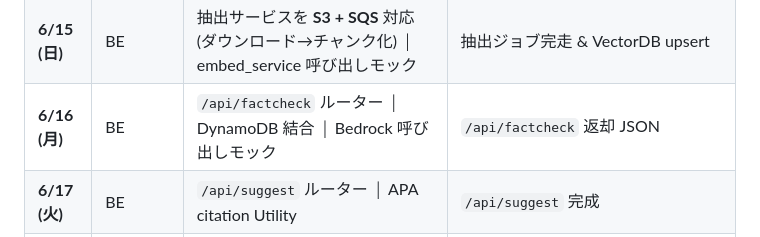
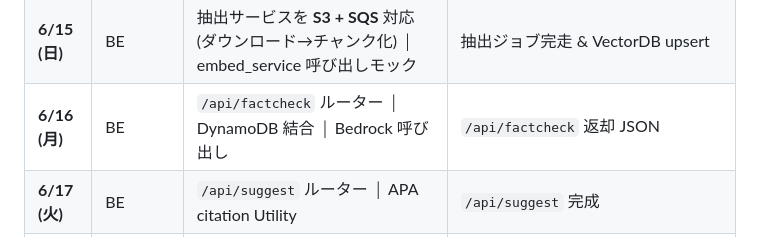
Before and after one commit to public-shintaro/lecture-ai-engineering-final, a Markdown page: copilot-instructions.md, the part around the change. Rendered like a GitHub page.

```diff
--- a/copilot-instructions.md
+++ b/copilot-instructions.md
@@ -71,7 +71,7 @@ Apply the [general coding guidelines](https://google.github.io/styleguide/) to a
 | **6/14 土** | BE | feedback Router & DB │ LLM-Judge プロンプト (Bedrock) | `/api/feedback` |
 | **6/14 (土)** | **BE**     | **Step 8:** `aioboto3` で S3 保存／SQS Publish │ LocalStack で結合テスト  | `/api/upload` が S3 & SQS 動作 |
 | **6/15 (日)** | BE         | 抽出サービスを **S3 + SQS** 対応 (ダウンロード→チャンク化) │ embed\_service 呼び出しモック | 抽出ジョブ完走 & VectorDB upsert   |
-| **6/16 (月)** | BE         | `/api/factcheck` ルーター │ DynamoDB 結合 │ Bedrock 呼び出しモック           | `/api/factcheck` 返却 JSON    |
+| **6/16 (月)** | BE         | `/api/factcheck` ルーター │ DynamoDB 結合 │ Bedrock 呼び出し           | `/api/factcheck` 返却 JSON    |
 | **6/17 (火)** | BE         | `/api/suggest` ルーター │ APA citation Utility                      | `/api/suggest` 完成           |
 | **6/18 (水)** | BE         | `/api/feedback` ルーター │ LLM-Judge プロンプト                          | `/api/feedback` 完成          |
 | **6/19 (木)** | **FE**     | Next.js **Upload UI** │ WebSocket 基盤 │ eslint/prettier 設定       | ファイル送信 UI                   |
```
